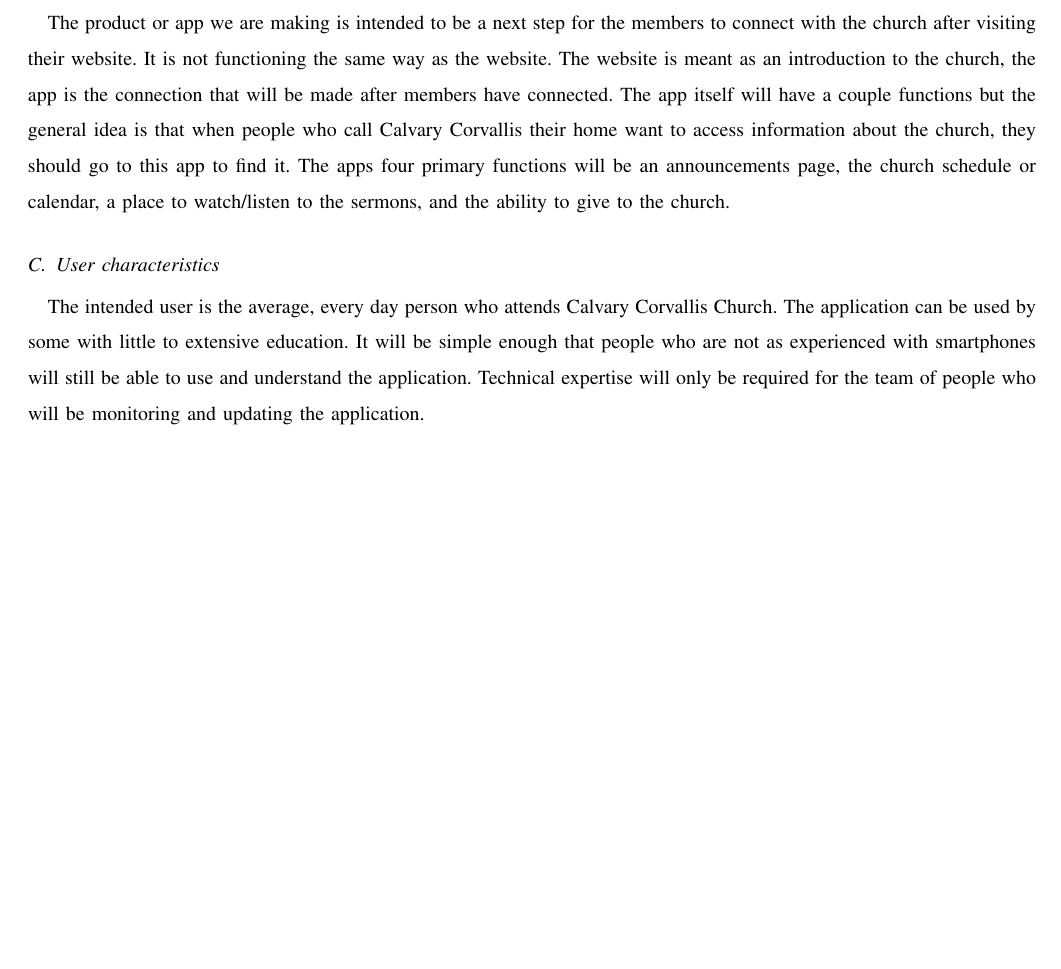
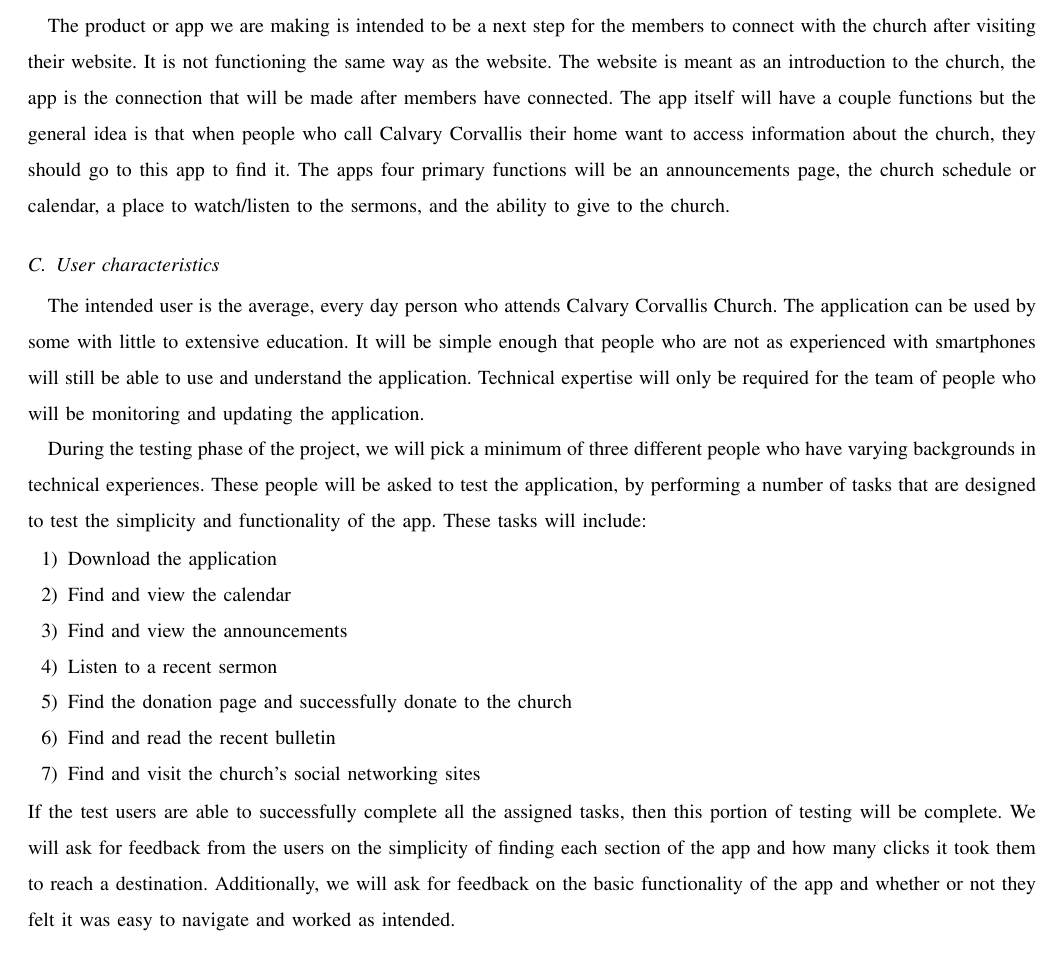
Before and after one commit to Maxdimm/Capstone-group-62, a LaTeX paper (requirements/requirements.tex): part of page 4 of 6, cut so that both start at the same text, the shorter picture padded with empty space. Compiled offline with LaTeX, dvips and Ghostscript; a missing font is replaced by an installed copy or a similar font; a LaTeX package or settings file that is missing is left out.

Commit message:
added user testing info to user characteristics

```diff
--- a/requirements/requirements.tex
+++ b/requirements/requirements.tex
@@ -156,5 +156,21 @@
 	It will be simple enough that people who are not as experienced with smartphones will still be able to use and understand the application.
 	Technical expertise will only be required for the team of people who will be monitoring and updating the application.
 
+	During the testing phase of the project, we will pick a minimum of three different people who have varying backgrounds in technical experiences.
+	These people will be asked to test the application, by performing a number of tasks that are designed to test the simplicity and functionality of the app.
+	These tasks will include:
+	\begin{enumerate}
+		\item{Download the application}
+		\item{Find and view the calendar}
+		\item{Find and view the announcements}
+		\item{Listen to a recent sermon}
+		\item{Find the donation page and successfully donate to the church}
+		\item{Find and read the recent bulletin}
+		\item{Find and visit the church's social networking sites}
+	\end{enumerate}
+	If the test users are able to successfully complete all the assigned tasks, then this portion of testing will be complete.
+	We will ask for feedback from the users on the simplicity of finding each section of the app and how many clicks it took them to reach a destination.
+	Additionally, we will ask for feedback on the basic functionality of the app and whether or not they felt it was easy to navigate and worked as intended.
+
 	\subsection{Constraints}
 	The client has requested that the app is simple and does not have an overly complicated color scheme.
```
Also changed, not shown: requirements/requirements.tex (2 more changed lines).
